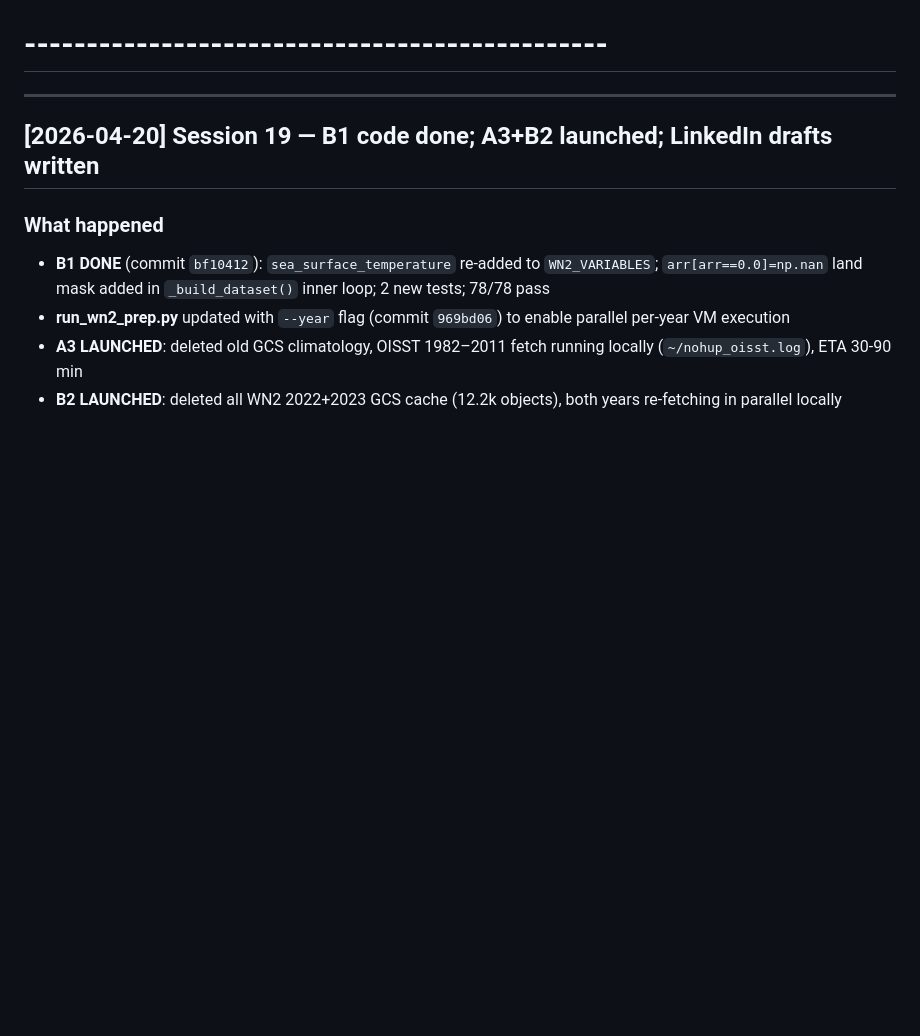
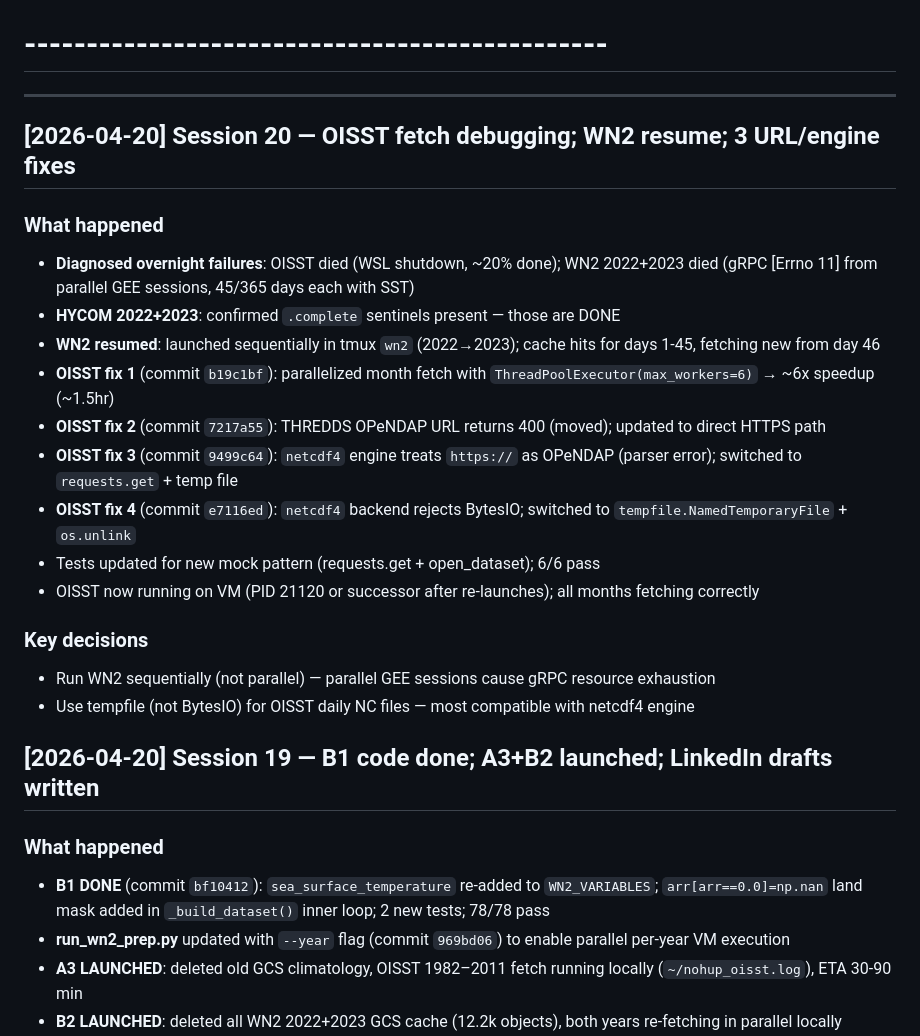
Before and after one commit to avik2007/mhw-risk-profiler, a Markdown page: mhw_claude_actions/mhw_claude_recentactions.md, the part around the change. Drawn GitHub-style; blank space fills up the shorter version.

Commit message:
chore: update todo, recentactions, lessons for session 20
Co-Authored-By: Claude Sonnet 4.6 <noreply@anthropic.com>

```diff
--- a/mhw_claude_actions/mhw_claude_recentactions.md
+++ b/mhw_claude_actions/mhw_claude_recentactions.md
@@ -3,6 +3,23 @@
 # -----------------------------------------------
 
 ---
+
+## [2026-04-20] Session 20 — OISST fetch debugging; WN2 resume; 3 URL/engine fixes
+
+### What happened
+- **Diagnosed overnight failures**: OISST died (WSL shutdown, ~20% done); WN2 2022+2023 died (gRPC [Errno 11] from parallel GEE sessions, 45/365 days each with SST)
+- **HYCOM 2022+2023**: confirmed `.complete` sentinels present — those are DONE
+- **WN2 resumed**: launched sequentially in tmux `wn2` (2022→2023); cache hits for days 1-45, fetching new from day 46
+- **OISST fix 1** (commit `b19c1bf`): parallelized month fetch with `ThreadPoolExecutor(max_workers=6)` → ~6x speedup (~1.5hr)
+- **OISST fix 2** (commit `7217a55`): THREDDS OPeNDAP URL returns 400 (moved); updated to direct HTTPS path
+- **OISST fix 3** (commit `9499c64`): `netcdf4` engine treats `https://` as OPeNDAP (parser error); switched to `requests.get` + temp file
+- **OISST fix 4** (commit `e7116ed`): `netcdf4` backend rejects BytesIO; switched to `tempfile.NamedTemporaryFile` + `os.unlink`
+- Tests updated for new mock pattern (requests.get + open_dataset); 6/6 pass
+- OISST now running on VM (PID 21120 or successor after re-launches); all months fetching correctly
+
+### Key decisions
+- Run WN2 sequentially (not parallel) — parallel GEE sessions cause gRPC resource exhaustion
+- Use tempfile (not BytesIO) for OISST daily NC files — most compatible with netcdf4 engine
 
 ## [2026-04-20] Session 19 — B1 code done; A3+B2 launched; LinkedIn drafts written
 
```
Also changed, not shown: CLAUDE.md (+3 -0 lines), mhw_claude_actions/mhw_claude_todo.md (+8 -9 lines).
